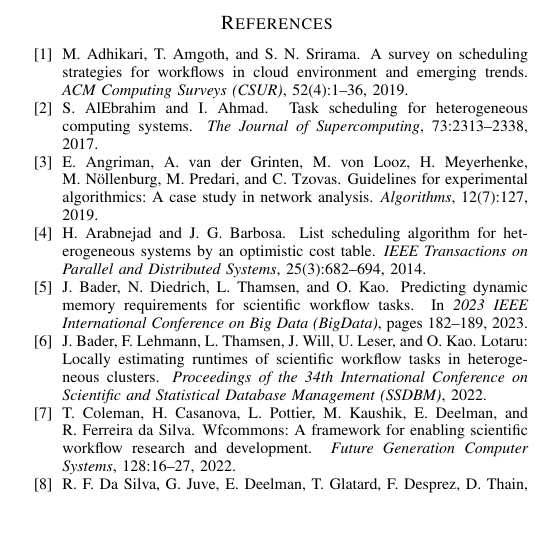
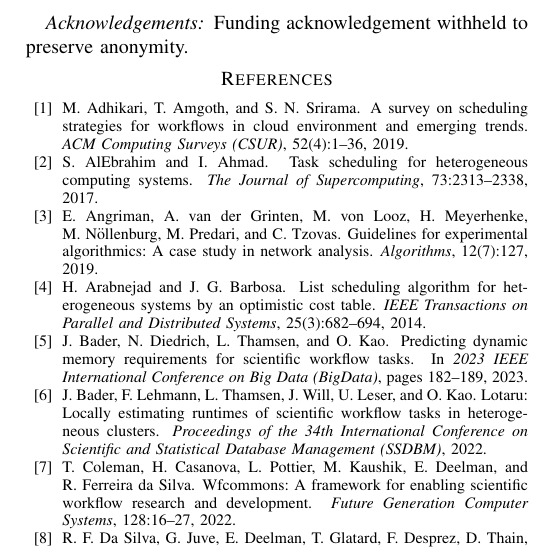
Before and after one commit to hu-macsy/SK-adaptive-scheduling-paper, a LaTeX paper (main.tex): part of one column of page 10 of 10, cut at the place of the change, the shorter picture padded with empty space. Compiled offline with pdfLaTeX; a missing font is replaced by an installed copy or a similar font; a LaTeX package or settings file that is missing is left out.

Commit message:
funding ack placeholder (anonymity preserved)

```diff
--- a/main.tex
+++ b/main.tex
@@ -1429,7 +1429,14 @@ with processors arriving and departing. We believe that we could adapt the curre
 based on recomputing schedules on the fly, and we plan to perform a new set of experiments
 to further assess the impact of dynamic scheduling techniques.
 
-%
+
+\subsubsection*{Acknowledgements}
+Funding acknowledgement withheld to preserve anonymity.
+%This work is partially supported by Collaborative Research Center (CRC) 1404 FONDA
+%–- Foundations of Workflows for Large-Scale Scientific Data Analysis, which is funded
+%by German Research Foundation (DFG).
+
+
 \balance
     \bibliographystyle{abbrv}%IEEEtran}
     \bibliography{references}
```
